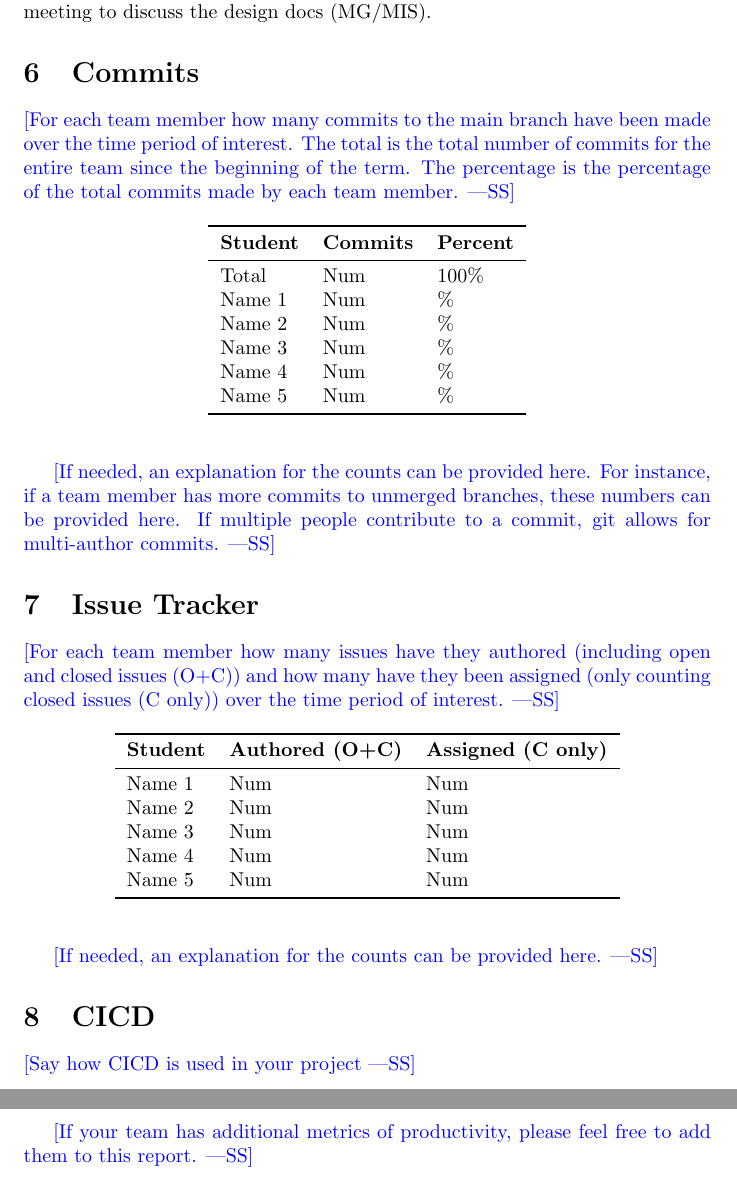
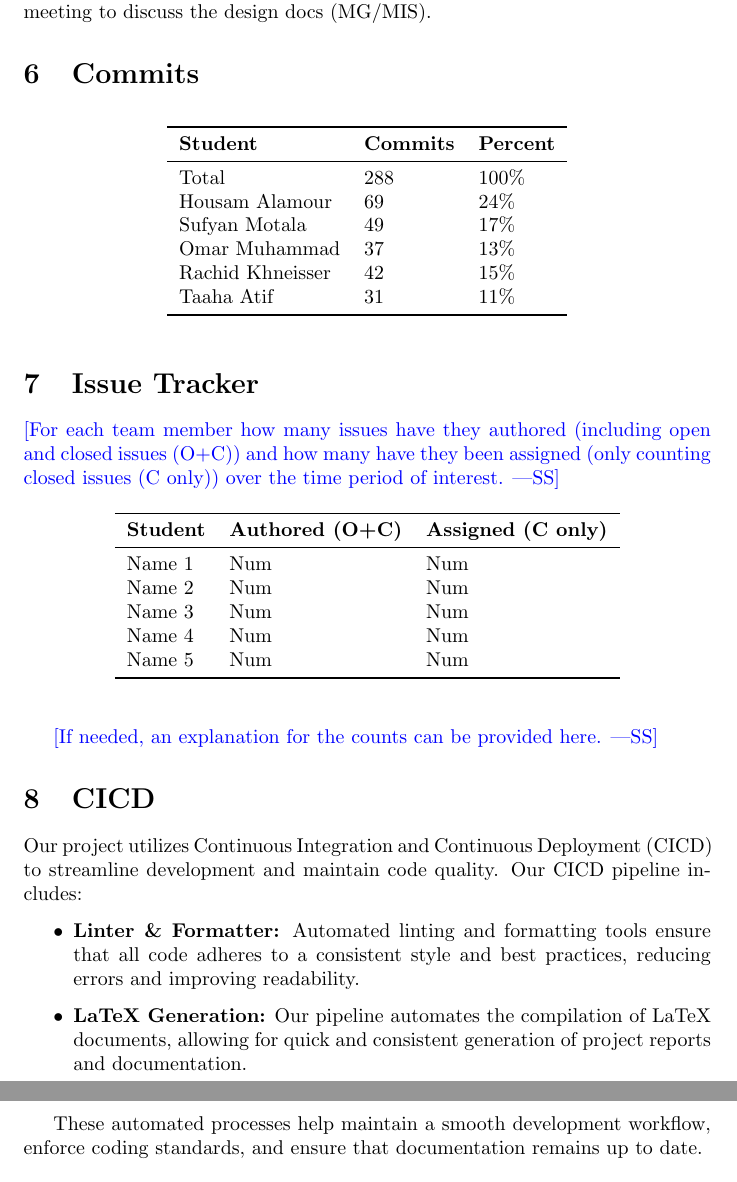
Before and after one commit to Housam2020/MES-ERP, a LaTeX document (docs/projMngmnt/Rev0_Team_Contrib.tex): two parts of pages 4 and 5 of 5, joined at a grey line, cut so that both start at the same text. Compiled offline with pdfLaTeX.

Commit message:
added sections 6 and 8 in team contrib

```diff
--- a/docs/projMngmnt/Rev0_Team_Contrib.tex
+++ b/docs/projMngmnt/Rev0_Team_Contrib.tex
@@ -135,31 +135,21 @@ The count is only 1 because we only met with the TA once for our informal meetin
 
 \section{Commits}
 
-\wss{For each team member how many commits to the main branch have been made
-over the time period of interest.  The total is the total number of commits for
-the entire team since the beginning of the term.  The percentage is the
-percentage of the total commits made by each team member.}
-
 \begin{table}[H]
 \centering
 \begin{tabular}{lll}
 \toprule
 \textbf{Student} & \textbf{Commits} & \textbf{Percent}\\
 \midrule
-Total & Num & 100\% \\
-Name 1 & Num & \% \\
-Name 2 & Num & \% \\
-Name 3 & Num & \% \\
-Name 4 & Num & \% \\
-Name 5 & Num & \% \\
+Total & 288 & 100\% \\
+Housam Alamour & 69 & 24\% \\
+Sufyan Motala & 49 & 17\% \\
+Omar Muhammad & 37 & 13\% \\
+Rachid Khneisser & 42 & 15\% \\
+Taaha Atif & 31 & 11\% \\
 \bottomrule
 \end{tabular}
 \end{table}
-
-\wss{If needed, an explanation for the counts can be provided here.  For
-instance, if a team member has more commits to unmerged branches, these numbers
-can be provided here.  If multiple people contribute to a commit, git allows for
-multi-author commits.}
 
 \section{Issue Tracker}
 
@@ -186,9 +176,13 @@ Name 5 & Num & Num \\
 
 \section{CICD}
 
-\wss{Say how CICD is used in your project}
+Our project utilizes Continuous Integration and Continuous Deployment (CICD) to streamline development and maintain code quality. Our CICD pipeline includes:
 
-\wss{If your team has additional metrics of productivity, please feel free to
-add them to this report.}
+\begin{itemize}
+    \item \textbf{Linter \& Formatter:} Automated linting and formatting tools ensure that all code adheres to a consistent style and best practices, reducing errors and improving readability.
+    \item \textbf{LaTeX Generation:} Our pipeline automates the compilation of LaTeX documents, allowing for quick and consistent generation of project reports and documentation.
+\end{itemize}
+
+These automated processes help maintain a smooth development workflow, enforce coding standards, and ensure that documentation remains up to date.
 
 \end{document}
```
Also changed, not shown: docs/projMngmnt/Rev0_Team_Contrib.pdf.
